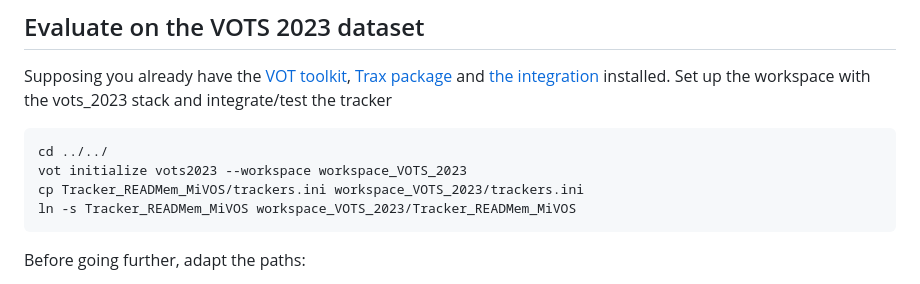
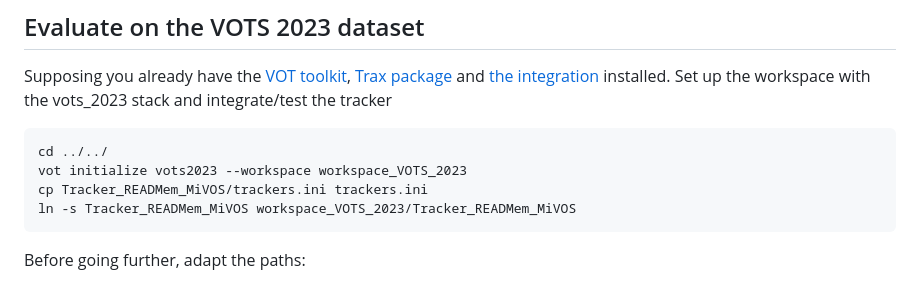
Before and after one commit to Vujas-Eteph/Tracker_READMem_MiVOS, a Markdown page: README.md, the part around the change. Rendered like a GitHub page.

````diff
--- a/README.md
+++ b/README.md
@@ -30,7 +30,7 @@ Set up the workspace with the vots_2023 stack and integrate/test the tracker
 ```console
 cd ../../
 vot initialize vots2023 --workspace workspace_VOTS_2023
-cp Tracker_READMem_MiVOS/trackers.ini workspace_VOTS_2023/trackers.ini
+cp Tracker_READMem_MiVOS/trackers.ini trackers.ini
 ln -s Tracker_READMem_MiVOS workspace_VOTS_2023/Tracker_READMem_MiVOS
 ```
 Before going further, adapt the paths:
````
